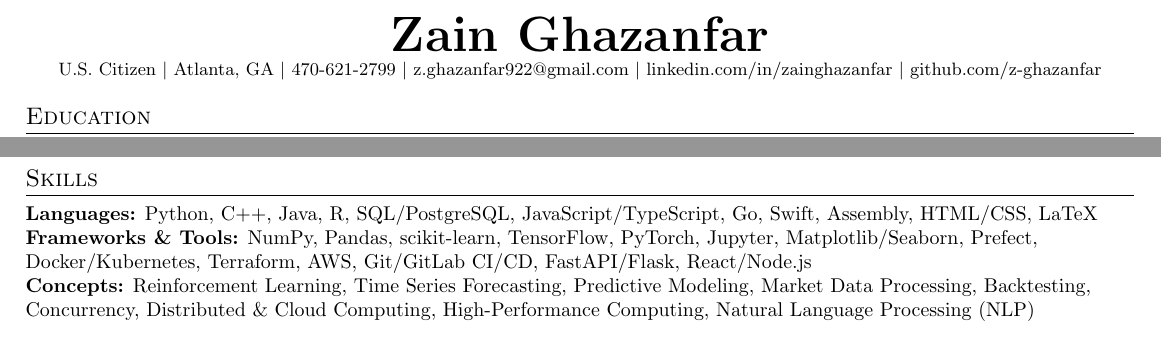
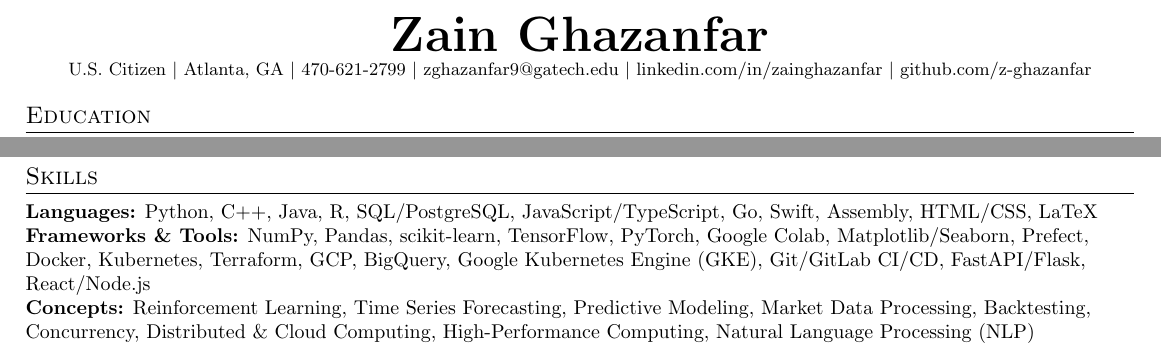
Before and after one commit to z-ghazanfar/resume, a LaTeX CV (latex/Zain_Ghazanfar_Resume.tex): two parts of the page, joined at a grey line, cut so that both start at the same text. Compiled offline with pdfLaTeX.

Commit message:
added tailored resume for Equifax - Rotational Technology Associate

```diff
--- a/latex/Zain_Ghazanfar_Resume.tex
+++ b/latex/Zain_Ghazanfar_Resume.tex
@@ -70,7 +70,7 @@
     \textbf{\Huge \scshape Zain Ghazanfar} \\ \vspace{1pt}
     \small U.S. Citizen $|$
     \small Atlanta, GA $|$
-    \small 470-621-2799 $|$ \href{mailto:z.ghazanfar922@gmail.com}{\small{z.ghazanfar922@gmail.com}} $|$
+    \small 470-621-2799 $|$ \href{mailto:zghazanfar9@gatech.ed}{\small{zghazanfar9@gatech.edu}} $|$
     \href{https://linkedin.com/in/zainghazanfar}{\small{linkedin.com/in/zainghazanfar}} $|$
     \href{https://github.com/z-ghazanfar}{\small{github.com/z-ghazanfar}}
 \end{center}
@@ -178,7 +178,7 @@
 
 \section{Skills}
 \noindent \textbf{Languages:} Python, C++, Java, R, SQL/PostgreSQL, JavaScript/TypeScript, Go, Swift, Assembly, HTML/CSS, LaTeX \\
-\noindent \textbf{Frameworks \& Tools:} NumPy, Pandas, scikit-learn, TensorFlow, PyTorch, Jupyter, Matplotlib/Seaborn, Prefect, Docker/Kubernetes, Terraform, AWS, Git/GitLab CI/CD, FastAPI/Flask, React/Node.js \\
+\noindent \textbf{Frameworks \& Tools:} NumPy, Pandas, scikit-learn, TensorFlow, PyTorch, Google Colab, Matplotlib/Seaborn, Prefect, Docker, Kubernetes, Terraform, GCP, BigQuery, Google Kubernetes Engine (GKE), Git/GitLab CI/CD, FastAPI/Flask, React/Node.js \\
 \noindent \textbf{Concepts:} Reinforcement Learning, Time Series Forecasting, Predictive Modeling, Market Data Processing, Backtesting, Concurrency, Distributed \& Cloud Computing, High-Performance Computing, Natural Language Processing (NLP)
 
 \end{document}
```
Also changed, not shown: latex/Zain_Ghazanfar_Resume.pdf, 4 other files.
